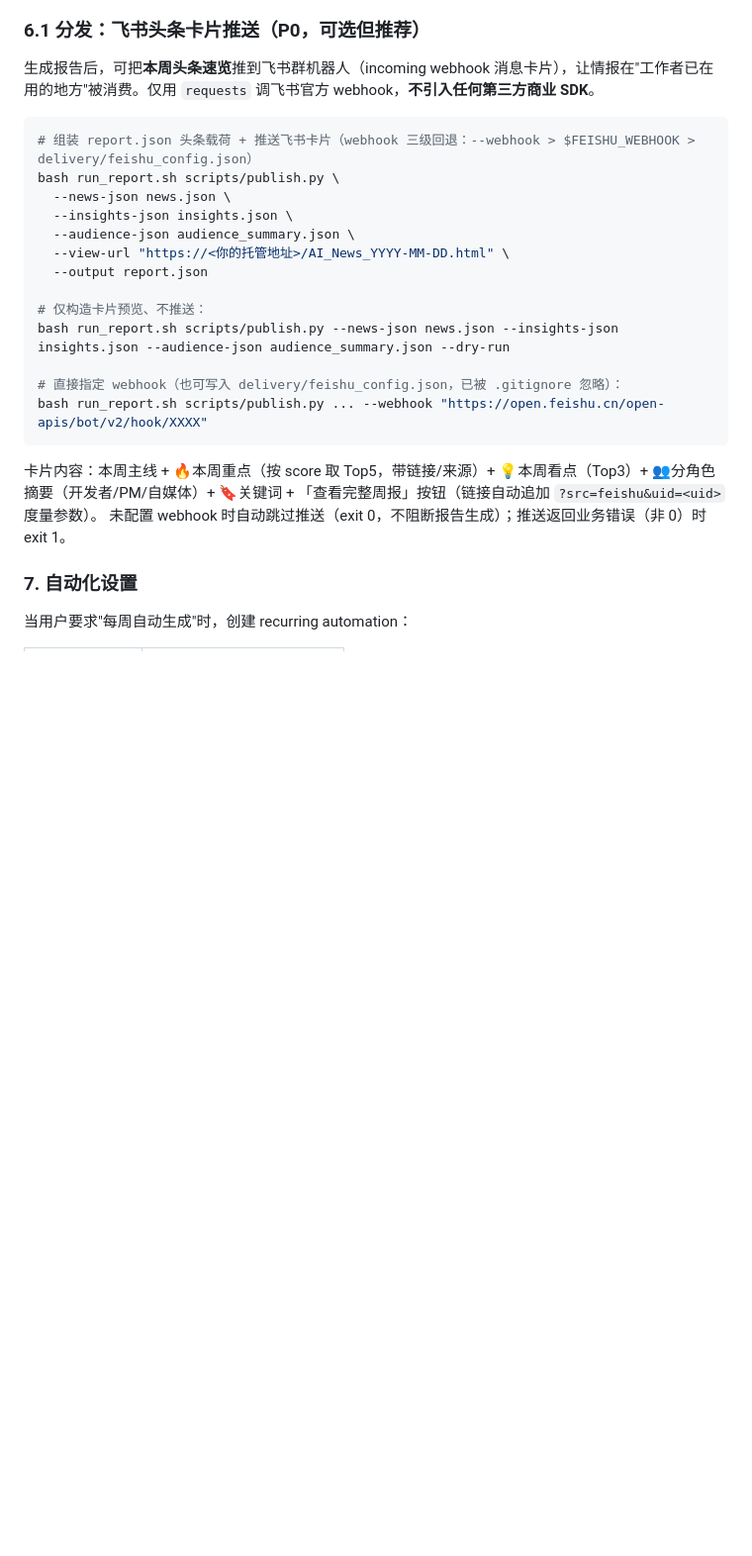
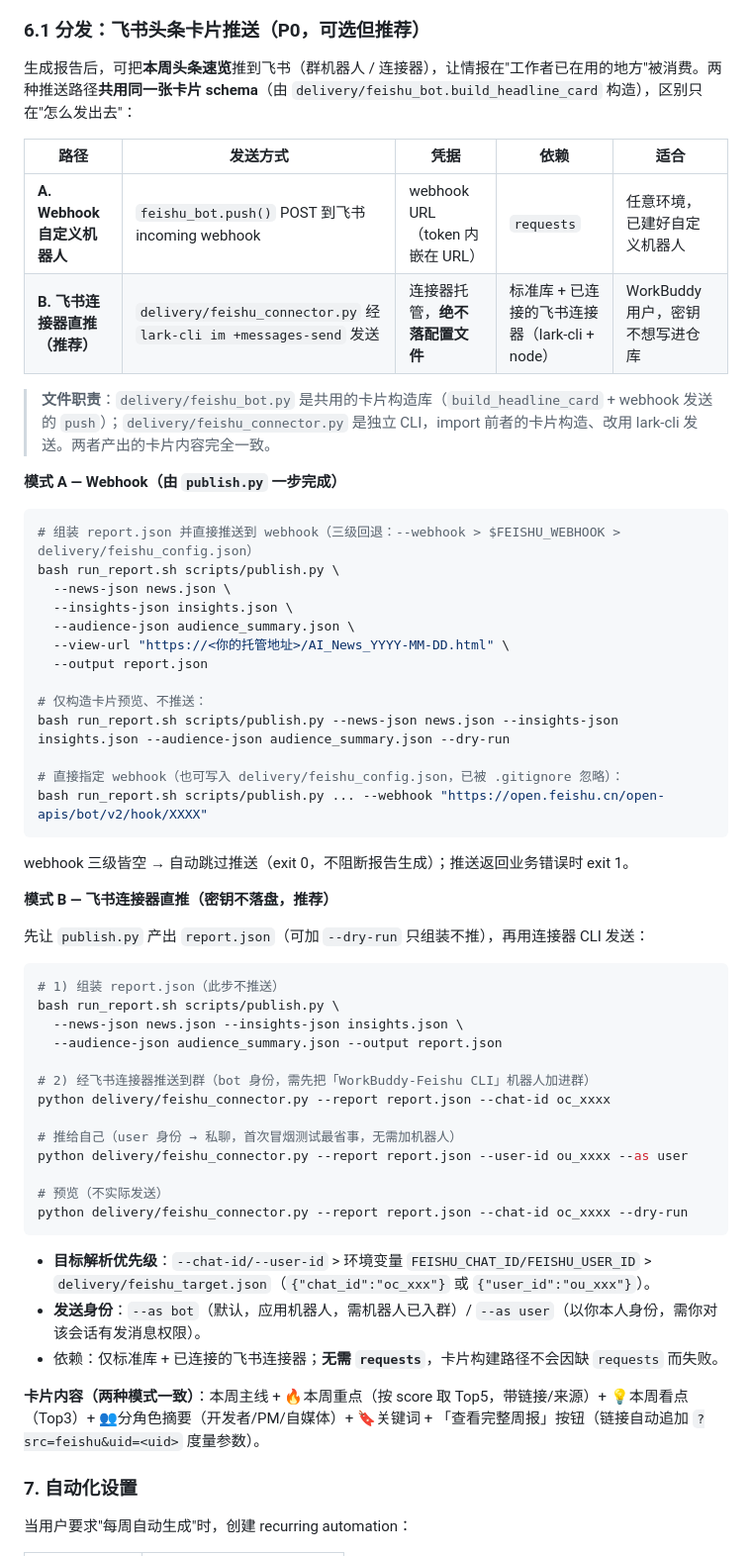
Before and after one commit to Elisabeth15501/ai-weekly, a Markdown page: SKILL.md, the part around one of its changes. Shown at 99% size. GitHub-like rendering; blank space fills up the shorter version.

````diff
--- a/SKILL.md
+++ b/SKILL.md
@@ -171,10 +171,19 @@ bash run_report.sh scripts/validate_report.py --html AI_News_YYYY-MM-DD.html
 
 ### 6.1 分发：飞书头条卡片推送（P0，可选但推荐）
 
-生成报告后，可把**本周头条速览**推到飞书群机器人（incoming webhook 消息卡片），让情报在"工作者已在用的地方"被消费。仅用 `requests` 调飞书官方 webhook，**不引入任何第三方商业 SDK**。
+生成报告后，可把**本周头条速览**推到飞书（群机器人 / 连接器），让情报在"工作者已在用的地方"被消费。两种推送路径**共用同一张卡片 schema**（由 `delivery/feishu_bot.build_headline_card` 构造），区别只在"怎么发出去"：
+
+| 路径 | 发送方式 | 凭据 | 依赖 | 适合 |
+|------|---------|------|------|------|
+| **A. Webhook 自定义机器人** | `feishu_bot.push()` POST 到飞书 incoming webhook | webhook URL（token 内嵌在 URL） | `requests` | 任意环境，已建好自定义机器人 |
+| **B. 飞书连接器直推（推荐）** | `delivery/feishu_connector.py` 经 `lark-cli im +messages-send` 发送 | 连接器托管，**绝不落配置文件** | 标准库 + 已连接的飞书连接器（lark-cli + node） | WorkBuddy 用户，密钥不想写进仓库 |
+
+> **文件职责**：`delivery/feishu_bot.py` 是共用的卡片构造库（`build_headline_card` + webhook 发送的 `push`）；`delivery/feishu_connector.py` 是独立 CLI，import 前者的卡片构造、改用 lark-cli 发送。两者产出的卡片内容完全一致。
+
+**模式 A — Webhook（由 `publish.py` 一步完成）**
 
 ```bash
-# 组装 report.json 头条载荷 + 推送飞书卡片（webhook 三级回退：--webhook > $FEISHU_WEBHOOK > delivery/feishu_config.json）
+# 组装 report.json 并直接推送到 webhook（三级回退：--webhook > $FEISHU_WEBHOOK > delivery/feishu_config.json）
 bash run_report.sh scripts/publish.py \
   --news-json news.json \
   --insights-json insights.json \
@@ -188,9 +197,33 @@ bash run_report.sh scripts/publish.py --news-json news.json --insights-json insi
 # 直接指定 webhook（也可写入 delivery/feishu_config.json，已被 .gitignore 忽略）：
 bash run_report.sh scripts/publish.py ... --webhook "https://open.feishu.cn/open-apis/bot/v2/hook/XXXX"
 ```
+webhook 三级皆空 → 自动跳过推送（exit 0，不阻断报告生成）；推送返回业务错误时 exit 1。
 
-卡片内容：本周主线 + 🔥本周重点（按 score 取 Top5，带链接/来源）+ 💡本周看点（Top3）+ 👥分角色摘要（开发者/PM/自媒体）+ 🔖关键词 + 「查看完整周报」按钮（链接自动追加 `?src=feishu&uid=<uid>` 度量参数）。
-未配置 webhook 时自动跳过推送（exit 0，不阻断报告生成）；推送返回业务错误（非 0）时 exit 1。
+**模式 B — 飞书连接器直推（密钥不落盘，推荐）**
+
+先让 `publish.py` 产出 `report.json`（可加 `--dry-run` 只组装不推），再用连接器 CLI 发送：
+
+```bash
+# 1) 组装 report.json（此步不推送）
+bash run_report.sh scripts/publish.py \
+  --news-json news.json --insights-json insights.json \
+  --audience-json audience_summary.json --output report.json
+
+# 2) 经飞书连接器推送到群（bot 身份，需先把「WorkBuddy-Feishu CLI」机器人加进群）
+python delivery/feishu_connector.py --report report.json --chat-id oc_xxxx
+
+# 推给自己（user 身份 → 私聊，首次冒烟测试最省事，无需加机器人）
+python delivery/feishu_connector.py --report report.json --user-id ou_xxxx --as user
+
+# 预览（不实际发送）
+python delivery/feishu_connector.py --report report.json --chat-id oc_xxxx --dry-run
+```
+
+- **目标解析优先级**：`--chat-id/--user-id` > 环境变量 `FEISHU_CHAT_ID/FEISHU_USER_ID` > `delivery/feishu_target.json`（`{"chat_id":"oc_xxx"}` 或 `{"user_id":"ou_xxx"}`）。
+- **发送身份**：`--as bot`（默认，应用机器人，需机器人已入群）/ `--as user`（以你本人身份，需你对该会话有发消息权限）。
+- 依赖：仅标准库 + 已连接的飞书连接器；**无需 `requests`**，卡片构建路径不会因缺 `requests` 而失败。
+
+**卡片内容（两种模式一致）**：本周主线 + 🔥本周重点（按 score 取 Top5，带链接/来源）+ 💡本周看点（Top3）+ 👥分角色摘要（开发者/PM/自媒体）+ 🔖关键词 + 「查看完整周报」按钮（链接自动追加 `?src=feishu&uid=<uid>` 度量参数）。
 
 ### 7. 自动化设置
 
````
Also changed, not shown: other parts of SKILL.md (+3 -0 lines), README.md (+48 -0 lines).
